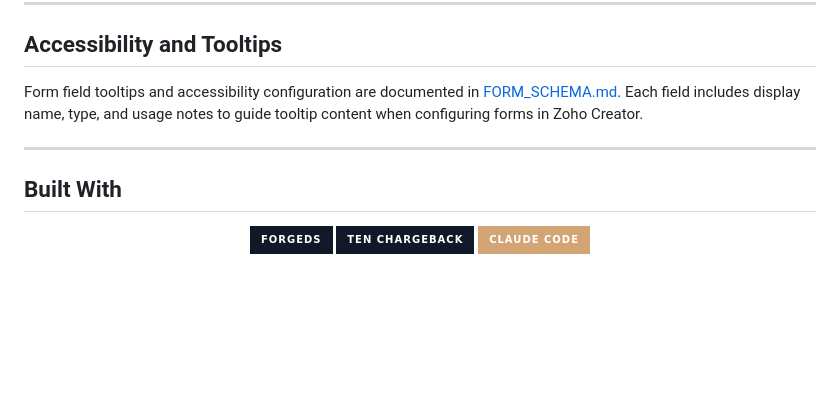
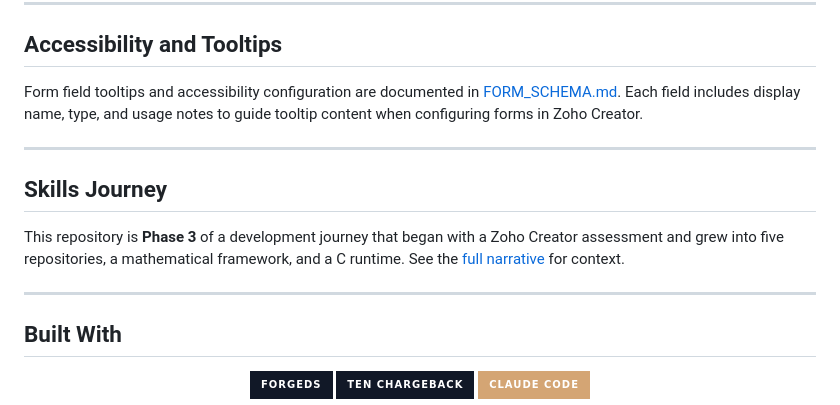
Before and after one commit to holgergevers-hub/Ten_Chargeback, a Markdown page: README.md, the part around the change. GitHub-like rendering; badges without logos; blank space fills up the shorter version.

Commit message:
docs: add Skills Journey section linking to portfolio
Co-Authored-By: Claude Opus 4.6 (1M context) <noreply@anthropic.com>

```diff
--- a/README.md
+++ b/README.md
@@ -293,6 +293,15 @@ Form field tooltips and accessibility configuration are documented in [FORM_SCHE
 
 ---
 
+## Skills Journey
+
+This repository is **Phase 3** of a development journey that began with a
+Zoho Creator assessment and grew into five repositories, a mathematical
+framework, and a C runtime. See the
+[full narrative](https://github.com/holgergevers-hub/Portfolio) for context.
+
+---
+
 ## Built With
 
 <div align="center">
```
